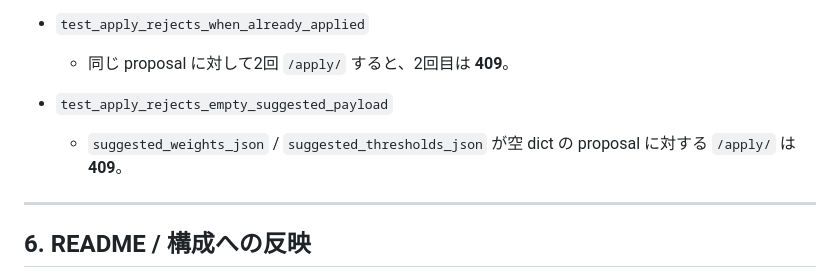
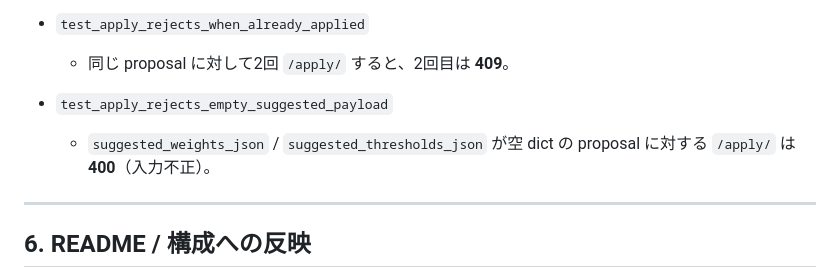
Before and after one commit to aily-dev-work/dev, a Markdown page: stocks/PHASE15.md, the part around the change. Rendered like a GitHub page.

Commit message:
Update error response for empty suggested payload in proposal application: Change status from 409 to 400 for invalid input in `/apply/` endpoint. Adjust documentation to reflect this change.

```diff
--- a/stocks/PHASE15.md
+++ b/stocks/PHASE15.md
@@ -152,7 +152,7 @@ GET /api/v1/proposals/<proposal_id>/
   - 同じ proposal に対して2回 `/apply/` すると、2回目は **409**。
 
 - `test_apply_rejects_empty_suggested_payload`
-  - `suggested_weights_json` / `suggested_thresholds_json` が空 dict の proposal に対する `/apply/` は **409**。
+  - `suggested_weights_json` / `suggested_thresholds_json` が空 dict の proposal に対する `/apply/` は **400**（入力不正）。
 
 ---
 
```
